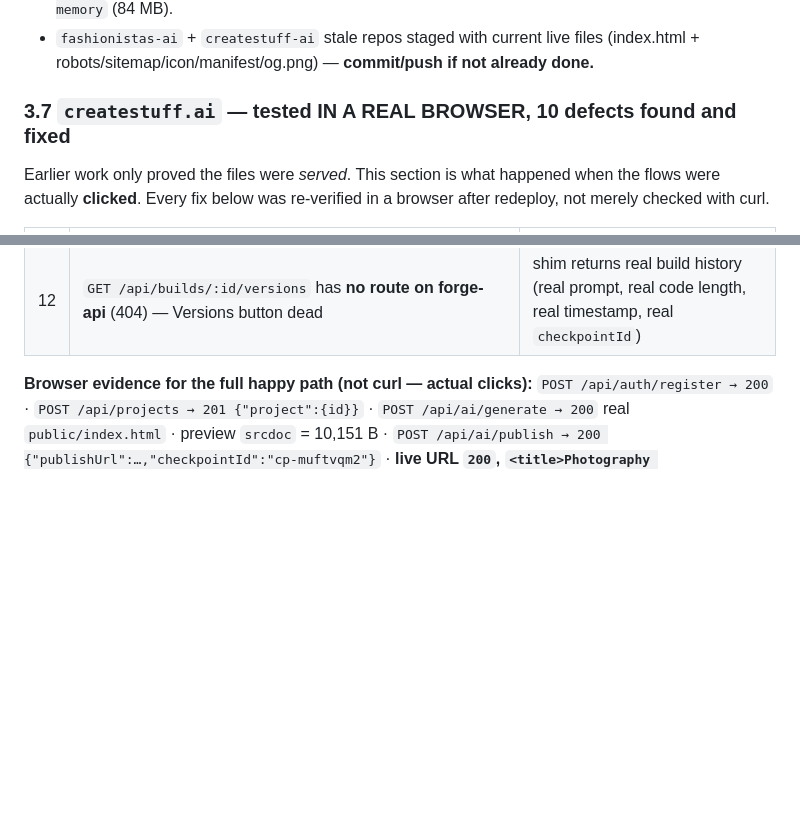
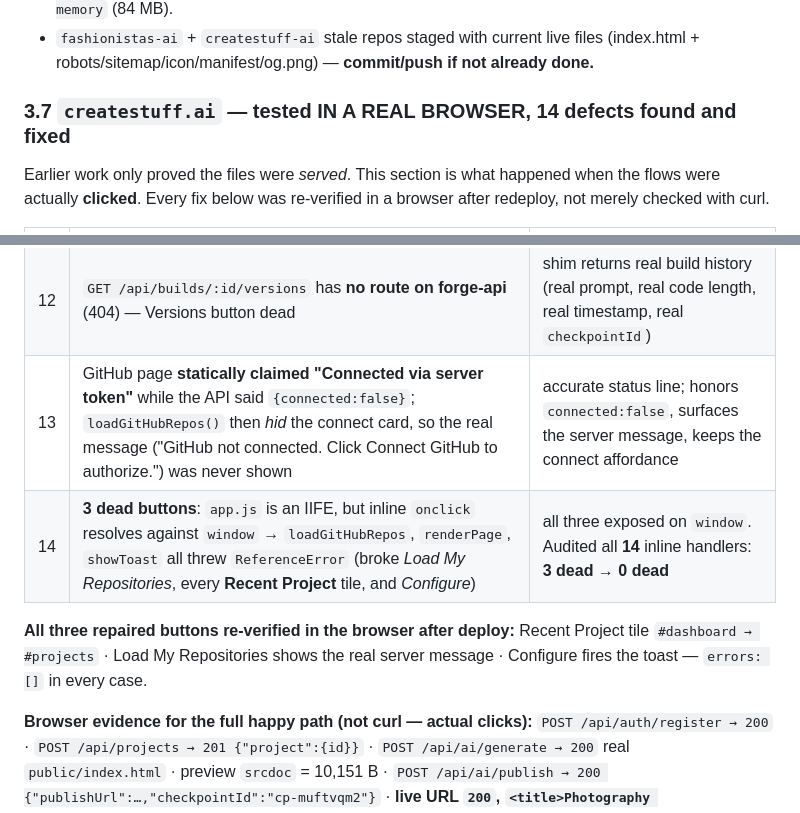
Before and after one commit to placebetsai/nexus-ai-suite, a Markdown page: handoff.md, 2 parts joined by grey strips. GitHub-like rendering; blank space fills up the shorter version.

Commit message:
handoff: record browser-found defects 13-14 (GitHub status lie, 3 dead IIFE onclick handlers)

```diff
--- a/handoff.md
+++ b/handoff.md
@@ -88,7 +88,7 @@ I initially probed wrong paths and reported missing features. The **real** forge
 - **Local mirror backup:** `/home/billionaremaker/Documents/GitHub-Backup/` — bare mirrors of `nexus-ai-suite`, `fashionistas-ai`, `createstuff-ai`, `forge`, `Placebetsai`, `hive`, `joffe-federation-memory` (84 MB).
 - `fashionistas-ai` + `createstuff-ai` stale repos staged with current live files (index.html + robots/sitemap/icon/manifest/og.png) — **commit/push if not already done.**
 
-### 3.7 `createstuff.ai` — tested IN A REAL BROWSER, 10 defects found and fixed
+### 3.7 `createstuff.ai` — tested IN A REAL BROWSER, 14 defects found and fixed
 Earlier work only proved the files were *served*. This section is what happened when the flows were actually **clicked**. Every fix below was re-verified in a browser after redeploy, not merely checked with curl.
 
 | # | Defect (real, observed) | Fix |
@@ -105,6 +105,10 @@ Earlier work only proved the files were *served*. This section is what happened
 | 10 | Stat selectors mutated *their own* attribute (`data-count="5"`→`"3"`) → **2nd dashboard load threw `TypeError: null.dataset`**; "Lines of Code" was fabricated (`projects.length * 2400`) | stable `data-stat` keys; all four numbers now computed from real API + real builds |
 | 11 | `parseInt()` on a UUID → `currentProjectId = NaN` on dropdown change; Files page never refetched projects | keep the raw string; always refetch |
 | 12 | `GET /api/builds/:id/versions` has **no route on forge-api** (404) — Versions button dead | shim returns real build history (real prompt, real code length, real timestamp, real `checkpointId`) |
+| 13 | GitHub page **statically claimed "Connected via server token"** while the API said `{connected:false}`; `loadGitHubRepos()` then *hid* the connect card, so the real message ("GitHub not connected. Click Connect GitHub to authorize.") was never shown | accurate status line; honors `connected:false`, surfaces the server message, keeps the connect affordance |
+| 14 | **3 dead buttons**: `app.js` is an IIFE, but inline `onclick` resolves against `window` → `loadGitHubRepos`, `renderPage`, `showToast` all threw `ReferenceError` (broke *Load My Repositories*, every **Recent Project** tile, and *Configure*) | all three exposed on `window`. Audited all **14** inline handlers: **3 dead → 0 dead** |
+
+**All three repaired buttons re-verified in the browser after deploy:** Recent Project tile `#dashboard → #projects` · Load My Repositories shows the real server message · Configure fires the toast — `errors: []` in every case.
 
 **Browser evidence for the full happy path (not curl — actual clicks):**
 `POST /api/auth/register → 200` · `POST /api/projects → 201 {"project":{id}}` ·
```
